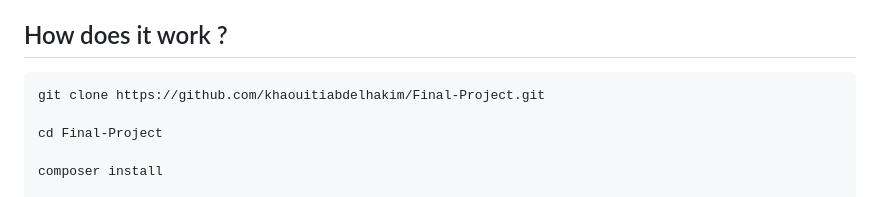
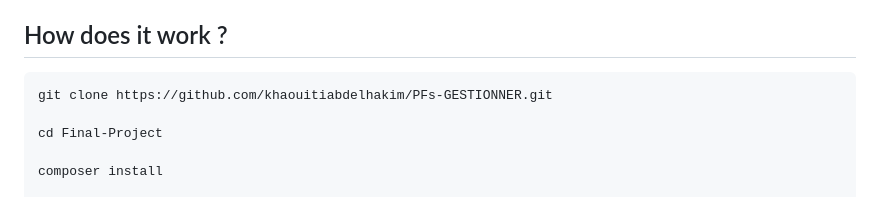
Before and after one commit to khaouitiabdelhakim/PFs-GESTIONNER, a Markdown page: README.md, the part around the change. GitHub-like rendering.

````diff
--- a/README.md
+++ b/README.md
@@ -37,7 +37,7 @@ The goal of this project is to design (using Merise) and develop a web applicati
 ## How does it work ?
 
 ```
-git clone https://github.com/khaouitiabdelhakim/Final-Project.git
+git clone https://github.com/khaouitiabdelhakim/PFs-GESTIONNER.git
 
 cd Final-Project
 
````
